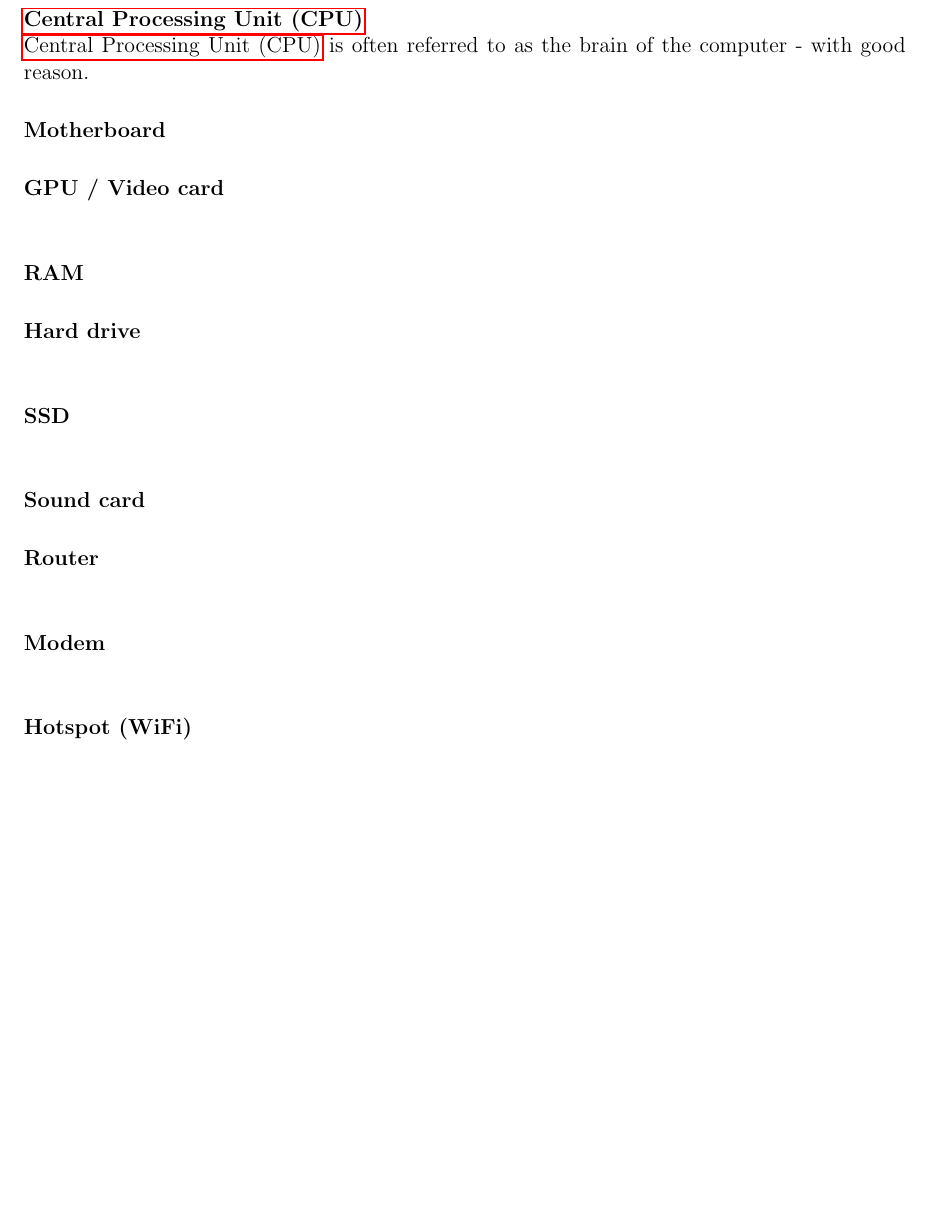
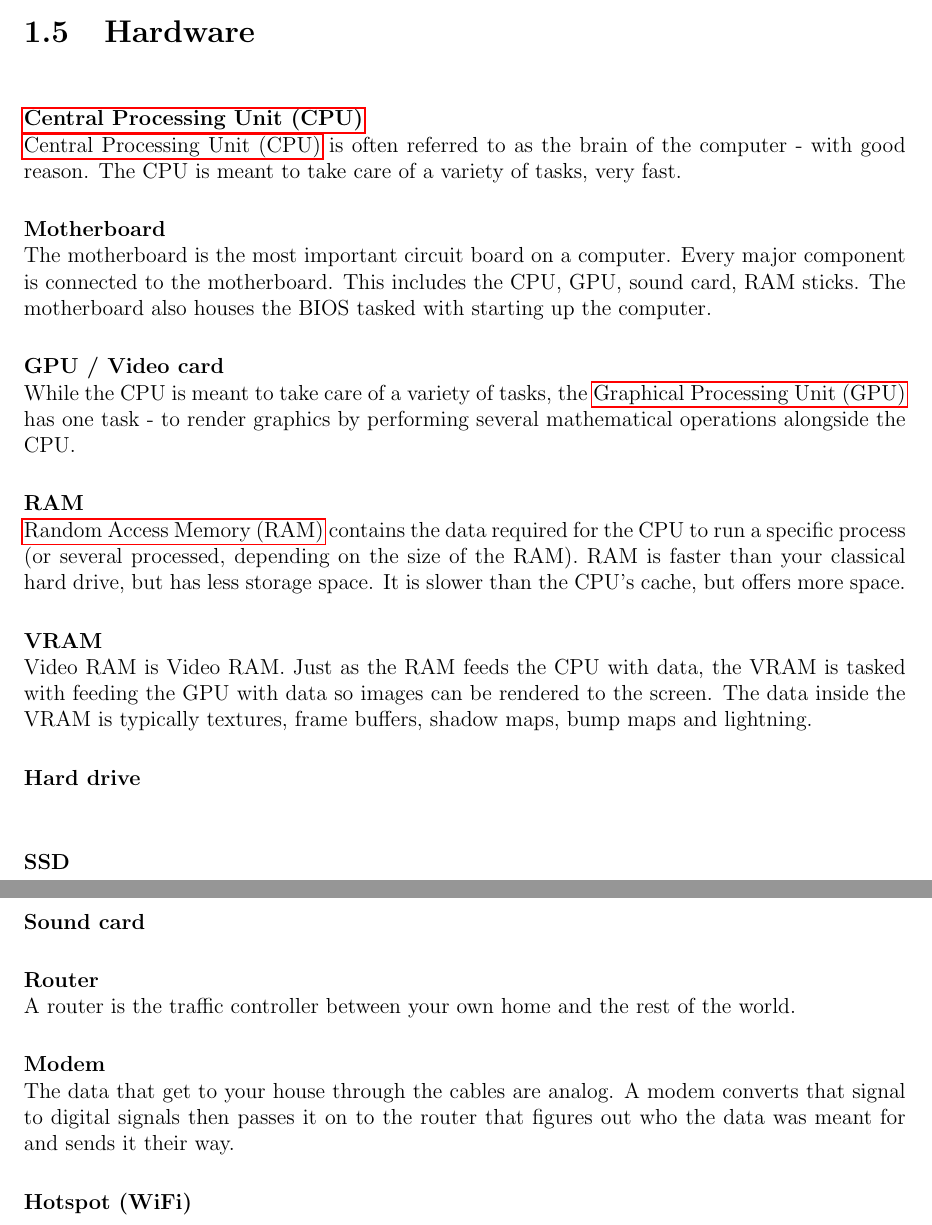
Before and after one commit to piravp/dictionary, a LaTeX document (main.tex, which reads chapters/Computer-Science/hardware_section.tex, resources/acronyms.tex): part of page 9 of 22 before the commit and two parts of pages 9 and 10 of 23 after it, the two joined at a grey line, cut at the place of the change, the shorter picture padded with empty space. Compiled offline with pdfLaTeX.

Commit message:
Update hardware section

```diff
--- a/chapters/Computer-Science/hardware_section.tex
+++ b/chapters/Computer-Science/hardware_section.tex
@@ -1,13 +1,19 @@
 \section{Hardware}
 
-\textbf{\acrfull{cpu}\index{CPU}} \\
-\acrfull{cpu} is often referred to as the brain of the computer - with good reason.
+\textbf{\acrfull{cpu} \index{CPU}} \\
+\acrfull{cpu} is often referred to as the brain of the computer - with good reason. The CPU is meant to take care of a variety of tasks, very fast.
 
-\textbf{Motherboard}
+\textbf{Motherboard \index{motherboard}} \\
+The motherboard is the most important circuit board on a computer. Every major component is connected to the motherboard. This includes the CPU, GPU, sound card, RAM sticks. The motherboard also houses the BIOS tasked with starting up the computer.
 
-\textbf{GPU / Video card} \\
+\textbf{GPU / Video card\index{GPU}\index{video card}} \\
+While the CPU is meant to take care of a variety of tasks, the \acrfull{gpu} has one task - to render graphics by performing several mathematical operations alongside the CPU.
 
-\textbf{RAM}
+\textbf{RAM \index{RAM}} \\
+\acrfull{ram} contains the data required for the CPU to run a specific process (or several processed, depending on the size of the RAM). RAM is faster than your classical hard drive, but has less storage space. It is slower than the CPU's cache, but offers more space.
+
+\textbf{VRAM \index{VRAM}} \\
+Video RAM is Video RAM. Just as the RAM feeds the CPU with data, the VRAM is tasked with feeding the GPU with data so images can be rendered to the screen. The data inside the VRAM is typically textures, frame buffers, shadow maps, bump maps and lightning.
 
 \textbf{Hard drive} \\
 
@@ -15,9 +21,11 @@
 
 \textbf{Sound card}
 
-\textbf{Router} \\
+\textbf{Router \index{router}} \\
+A router is the traffic controller between your own home and the rest of the world.
 
-\textbf{Modem} \\
+\textbf{Modem \index{modem}} \\
+The data that get to your house through the cables are analog. A modem converts that signal to digital signals then passes it on to the router that figures out who the data was meant for and sends it their way.
 
 \textbf{Hotspot (WiFi)} \\
 
--- a/resources/acronyms.tex
+++ b/resources/acronyms.tex
@@ -13,3 +13,7 @@
 \newacronym{dns}{DNS}{Domain Name System}
 
 \newacronym{cpu}{CPU}{Central Processing Unit}
+
+\newacronym{gpu}{GPU}{Graphical Processing Unit}
+
+\newacronym{ram}{RAM}{Random Access Memory}
```
Also changed, not shown: chapters/Computer-Science/basic_section.tex (+0 -3 lines), chapters/Computer-Science/software-dev_section.tex (+4 -2 lines), README.md, dictionary.pdf.
